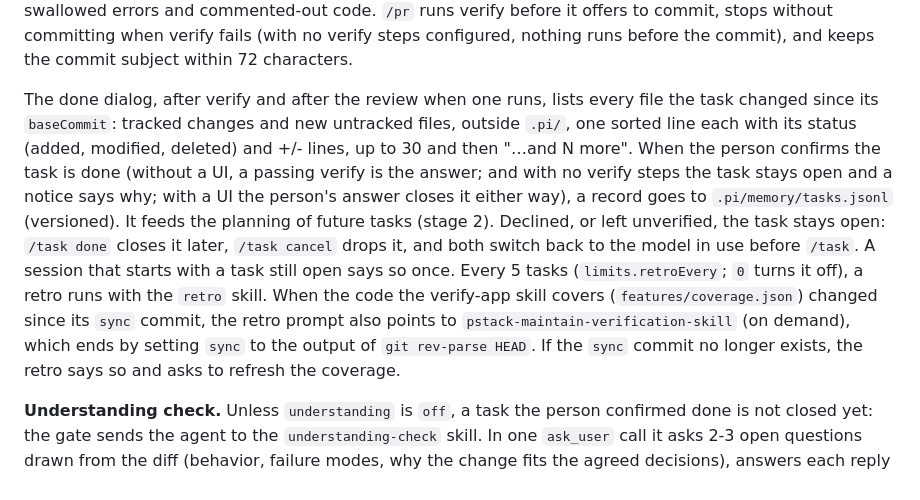
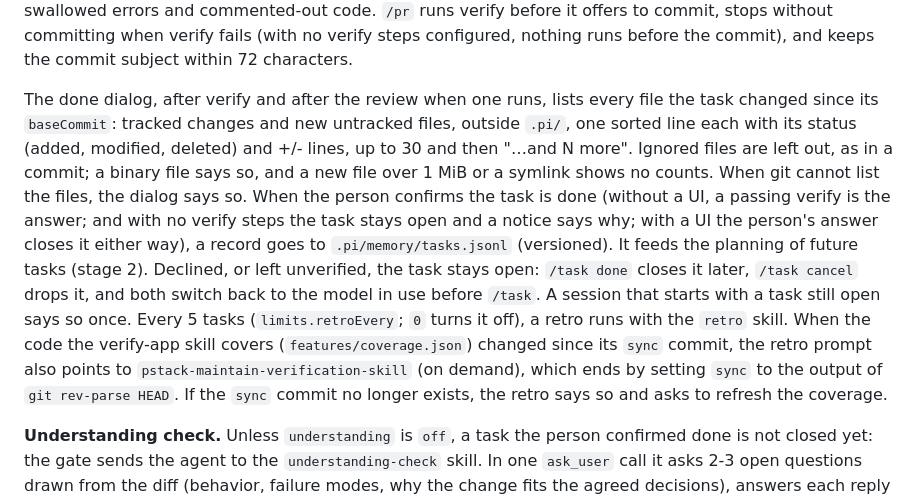
Before and after one commit to OnishellT/pi-improved, a Markdown page: docs/WORKFLOW.md, the part around the change. Rendered like a GitHub page.

```diff
--- a/docs/WORKFLOW.md
+++ b/docs/WORKFLOW.md
@@ -127,7 +127,7 @@ Risk is measured on every pass against the task's `baseCommit` (HEAD when it ent
 
 **Quality gates.** The risk assessment also raises a change to high risk, and lists it in the completion dialog, when: a task that reads as a bug fix (title, body or plan intent) changes source but no test; a test diff removes or edits assertion lines or adds skip/only/xfail/retry markers; or the diff passes `limits.changeCap` lines. These are path and line checks, not language rules. The reviewer's brief also carries the verify commands (it cannot run them; the gate does, in parallel) and fuzzy warnings from scanning added lines for swallowed errors and commented-out code.  `/pr` runs verify before it offers to commit, stops without committing when verify fails (with no verify steps configured, nothing runs before the commit), and keeps the commit subject within 72 characters.
 
-The done dialog, after verify and after the review when one runs, lists every file the task changed since its `baseCommit`: tracked changes and new untracked files, outside `.pi/`, one sorted line each with its status (added, modified, deleted) and +/- lines, up to 30 and then "…and N more". When the person confirms the task is done (without a UI, a passing verify is the answer; and with no verify steps the task stays open and a notice says why; with a UI the person's answer closes it either way), a record goes to `.pi/memory/tasks.jsonl` (versioned). It feeds the planning of future tasks (stage 2). Declined, or left unverified, the task stays open: `/task done` closes it later, `/task cancel` drops it, and both switch back to the model in use before `/task`. A session that starts with a task still open says so once. Every 5 tasks (`limits.retroEvery`; `0` turns it off), a retro runs with the `retro` skill. When the code the verify-app skill covers (`features/coverage.json`) changed since its `sync` commit, the retro prompt also points to `pstack-maintain-verification-skill` (on demand), which ends by setting `sync` to the output of `git rev-parse HEAD`. If the `sync` commit no longer exists, the retro says so and asks to refresh the coverage.
+The done dialog, after verify and after the review when one runs, lists every file the task changed since its `baseCommit`: tracked changes and new untracked files, outside `.pi/`, one sorted line each with its status (added, modified, deleted) and +/- lines, up to 30 and then "…and N more". Ignored files are left out, as in a commit; a binary file says so, and a new file over 1 MiB or a symlink shows no counts. When git cannot list the files, the dialog says so. When the person confirms the task is done (without a UI, a passing verify is the answer; and with no verify steps the task stays open and a notice says why; with a UI the person's answer closes it either way), a record goes to `.pi/memory/tasks.jsonl` (versioned). It feeds the planning of future tasks (stage 2). Declined, or left unverified, the task stays open: `/task done` closes it later, `/task cancel` drops it, and both switch back to the model in use before `/task`. A session that starts with a task still open says so once. Every 5 tasks (`limits.retroEvery`; `0` turns it off), a retro runs with the `retro` skill. When the code the verify-app skill covers (`features/coverage.json`) changed since its `sync` commit, the retro prompt also points to `pstack-maintain-verification-skill` (on demand), which ends by setting `sync` to the output of `git rev-parse HEAD`. If the `sync` commit no longer exists, the retro says so and asks to refresh the coverage.
 
 **Understanding check.** Unless `understanding` is `off`, a task the person confirmed done is not closed yet: the gate sends the agent to the `understanding-check` skill. In one `ask_user` call it asks 2-3 open questions drawn from the diff (behavior, failure modes, why the change fits the agreed decisions), answers each reply in a line or two (confirming, or correcting with `file:line`), and calls `understanding_done`, which records the outcome and completes the task. A requested review that asks for changes comes first, so the check sees the final code. Code changed during the check, by the agent or between turns, goes through verify and the done dialog again before `understanding_done` can close the task. The person can answer "skip", or close the task with `/task done`; either is recorded as skipped, never asked again. Without a UI there is no check (`no-ui`). It never blocks implementing or `/task done`, and small edits outside `/task` get none. `/metrics` shows the outcome rates and the gaps per answered check; the gaps themselves stay out of the PR.
 
```
Also changed, not shown: README.md (+1 -1 lines).
